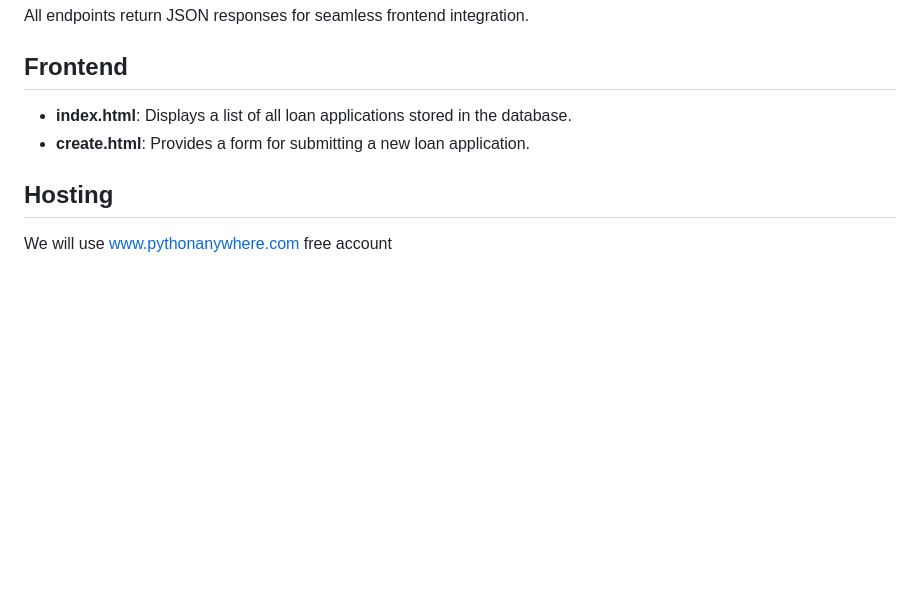
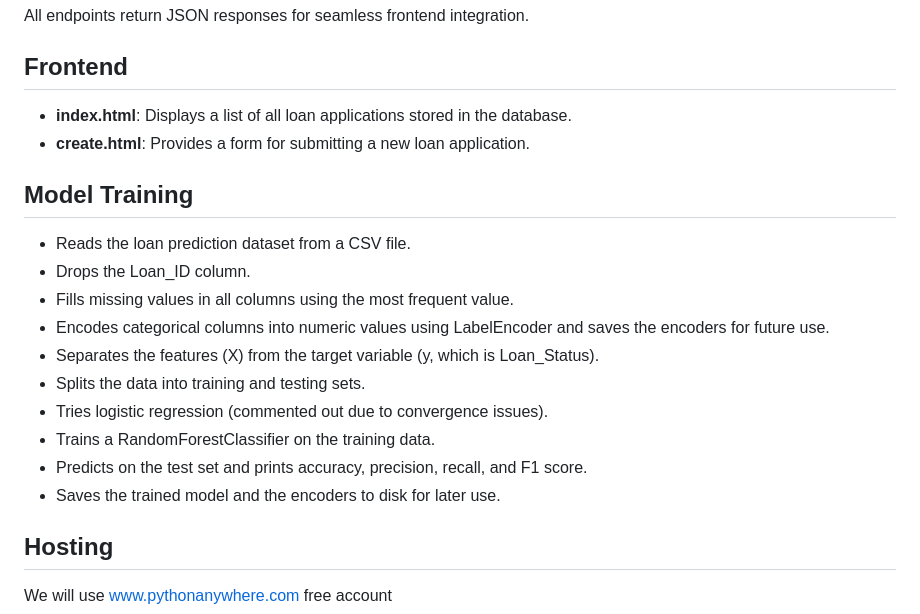
Before and after one commit to Majd318381/loan-prediction-app, a Markdown page: README.md, the part around the change. Drawn GitHub-style; blank space fills up the shorter version.

Commit message:
about model training

```diff
--- a/README.md
+++ b/README.md
@@ -51,6 +51,18 @@ All endpoints return JSON responses for seamless frontend integration.
 - **index.html**: Displays a list of all loan applications stored in the database.
 - **create.html**: Provides a form for submitting a new loan application.
 
+## Model Training
+- Reads the loan prediction dataset from a CSV file.
+- Drops the Loan_ID column.
+- Fills missing values in all columns using the most frequent value.
+- Encodes categorical columns into numeric values using LabelEncoder and saves the encoders for future use.
+- Separates the features (X) from the target variable (y, which is Loan_Status).
+- Splits the data into training and testing sets.
+- Tries logistic regression (commented out due to convergence issues).
+- Trains a RandomForestClassifier on the training data.
+- Predicts on the test set and prints accuracy, precision, recall, and F1 score.
+- Saves the trained model and the encoders to disk for later use.
+
 ## Hosting
 We will use www.pythonanywhere.com free account
 
```
